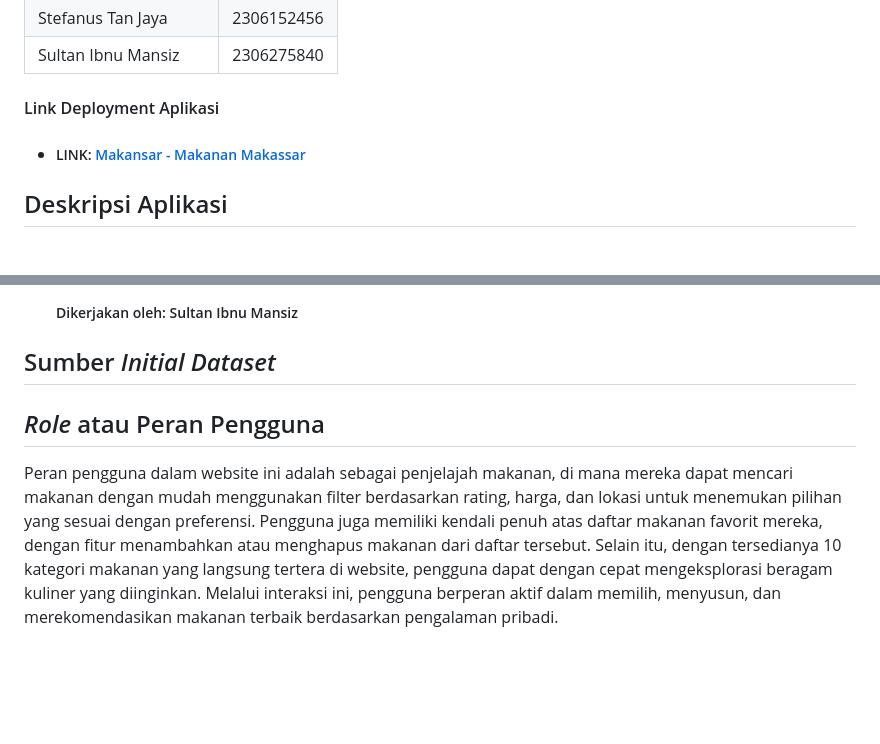
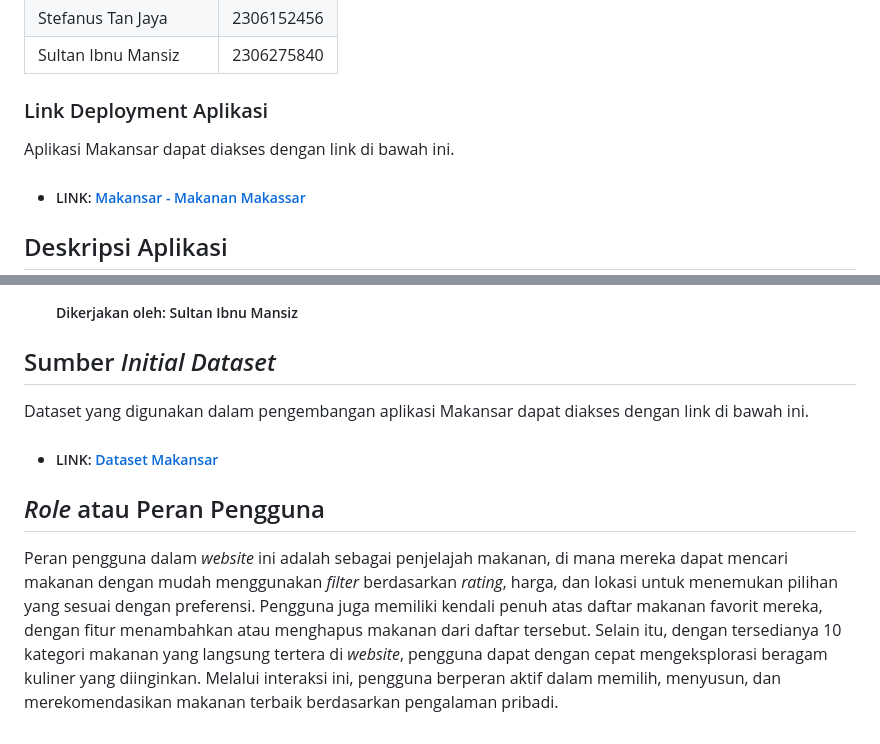
Before and after one commit to Affandi21/makansar-tk, a Markdown page: README.md, 2 parts joined by grey strips. Rendered like a GitHub page; blank space fills up the shorter version.

```diff
--- a/README.md
+++ b/README.md
@@ -9,7 +9,8 @@
 | Stefanus Tan Jaya     | 2306152456    |
 | Sultan Ibnu Mansiz    | 2306275840    |
 
-#### Link Deployment Aplikasi
+### Link Deployment Aplikasi
+Aplikasi Makansar dapat diakses dengan link di bawah ini.
 * ##### LINK: [Makansar - Makanan Makassar](http://sultan-ibnu-makansar.pbp.cs.ui.ac.id/)
 
 ## Deskripsi Aplikasi
@@ -26,6 +27,8 @@ Aplikasi ini kami beri nama "Makansar" yang merupakan akronim dari "Makanan Maka
     ##### Dikerjakan oleh: Sultan Ibnu Mansiz
 
 ## Sumber _Initial Dataset_
+Dataset yang digunakan dalam pengembangan aplikasi Makansar dapat diakses dengan link di bawah ini.
+* ##### LINK: [Dataset Makansar](https://docs.google.com/spreadsheets/d/15Phx5eEcQyXIlRXnik7vvG9ARDdfnjWsjejs8jLbDwg/edit?usp=sharing)
 
 ## _Role_ atau Peran Pengguna
-Peran pengguna dalam website ini adalah sebagai penjelajah makanan, di mana mereka dapat mencari makanan dengan mudah menggunakan filter berdasarkan rating, harga, dan lokasi untuk menemukan pilihan yang sesuai dengan preferensi. Pengguna juga memiliki kendali penuh atas daftar makanan favorit mereka, dengan fitur menambahkan atau menghapus makanan dari daftar tersebut. Selain itu, dengan tersedianya 10 kategori makanan yang langsung tertera di website, pengguna dapat dengan cepat mengeksplorasi beragam kuliner yang diinginkan. Melalui interaksi ini, pengguna berperan aktif dalam memilih, menyusun, dan merekomendasikan makanan terbaik berdasarkan pengalaman pribadi.
+Peran pengguna dalam *website* ini adalah sebagai penjelajah makanan, di mana mereka dapat mencari makanan dengan mudah menggunakan *filter* berdasarkan *rating*, harga, dan lokasi untuk menemukan pilihan yang sesuai dengan preferensi. Pengguna juga memiliki kendali penuh atas daftar makanan favorit mereka, dengan fitur menambahkan atau menghapus makanan dari daftar tersebut. Selain itu, dengan tersedianya 10 kategori makanan yang langsung tertera di *website*, pengguna dapat dengan cepat mengeksplorasi beragam kuliner yang diinginkan. Melalui interaksi ini, pengguna berperan aktif dalam memilih, menyusun, dan merekomendasikan makanan terbaik berdasarkan pengalaman pribadi.
```
